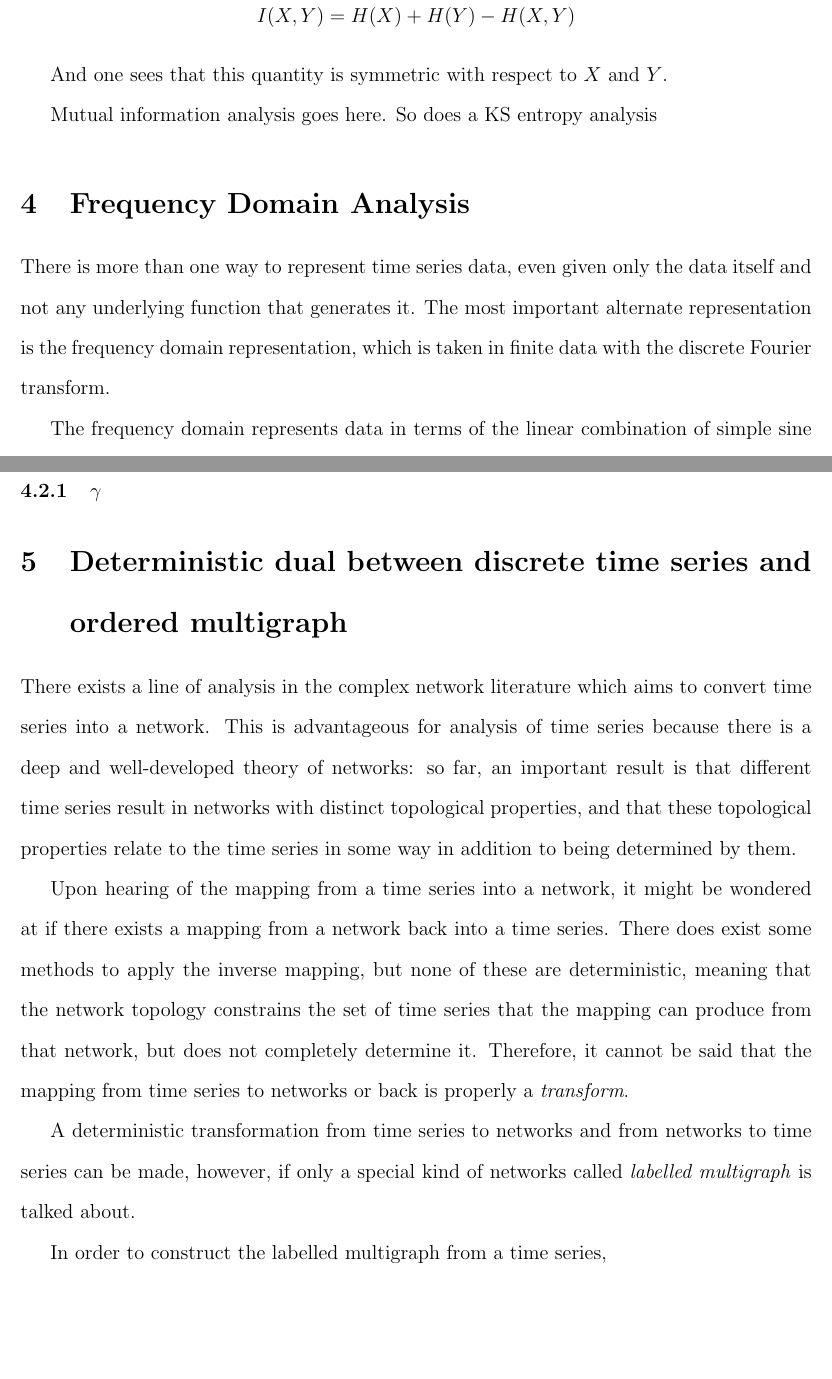
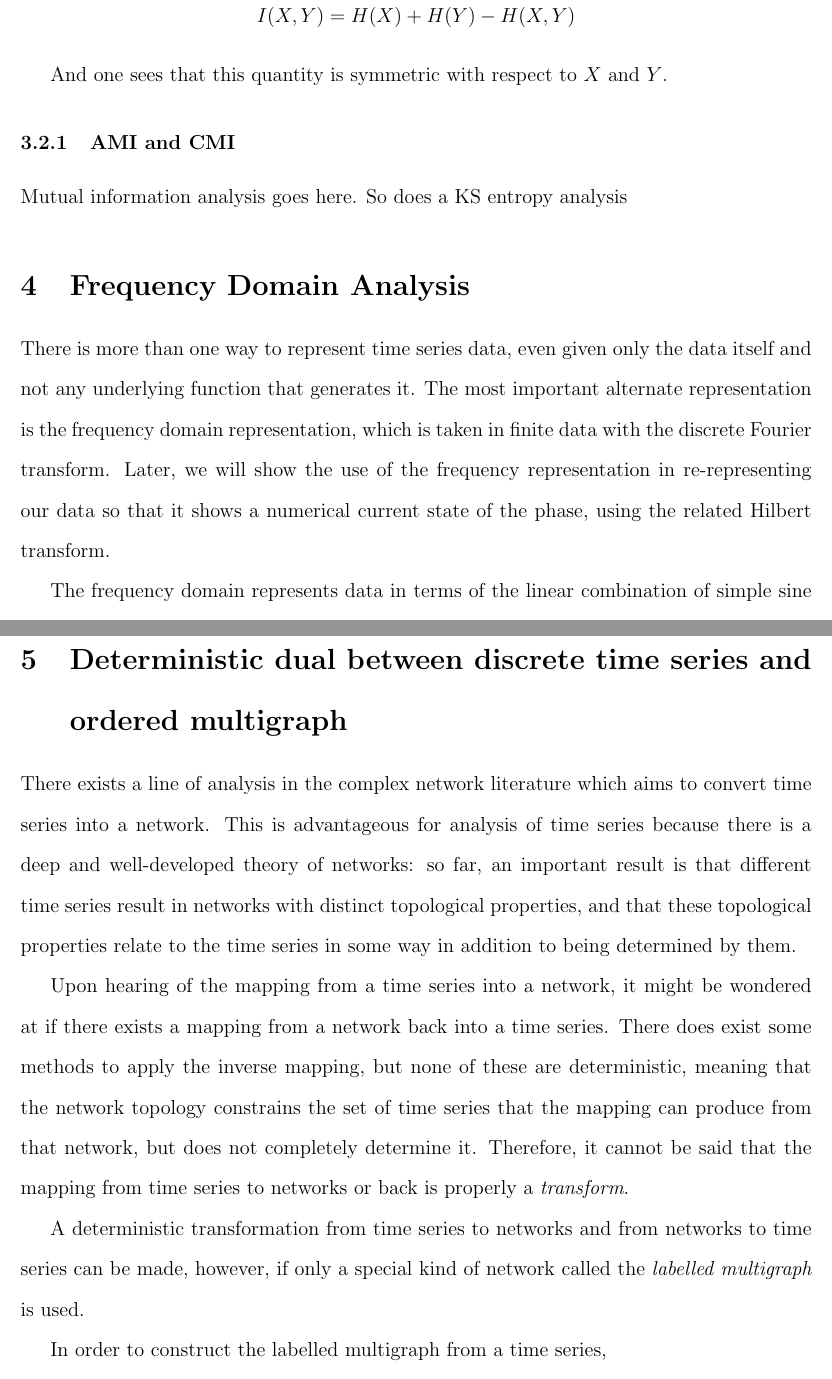
Before and after one commit to howonlee/thesis, a LaTeX thesis (thesis.tex): two parts of pages 5 and 6 of 6, joined at a grey line, cut so that both start at the same text, the shorter picture padded with empty space. Compiled offline with pdfLaTeX.

Commit message:
some work done

```diff
--- a/thesis.tex
+++ b/thesis.tex
@@ -103,6 +103,11 @@ $$I(X, Y) = H(X) + H(Y) - H(X, Y)$$
 
 And one sees that this quantity is symmetric with respect to $X$ and $Y$.
 
+\subsubsection{AMI and CMI}
+
+%%% ami and cmi stand for auto and cross mutual information, respectively.
+%%% why are they important? better analogy to auto and cross correlation measures, basically
+
 %%% and then we go to our data
 
 %%% put in a bunch of stuff for MI in physiological data
@@ -110,13 +115,13 @@ Mutual information analysis goes here. So does a KS entropy analysis
 
 \section{Frequency Domain Analysis}
 
-There is more than one way to represent time series data, even given only the data itself and not any underlying function that generates it. The most important alternate representation is the frequency domain representation, which is taken in finite data with the discrete Fourier transform.
+There is more than one way to represent time series data, even given only the data itself and not any underlying function that generates it. The most important alternate representation is the frequency domain representation, which is taken in finite data with the discrete Fourier transform. Later, we will show the use of the frequency representation in re-representing our data so that it shows a numerical current state of the phase, using the related Hilbert transform.
 
 The frequency domain represents data in terms of the linear combination of simple sine and cosine waves: the analogy often used is that of a chord being hit on a piano, which can be represented with its time domain signal but can also be represented as the amplitude of the individual notes within the chord, which presents a better decomposition of the sound in and of itself. Likewise, we can attempt to decompose our time domain signals into the frequencies of the sinusoids which make it up.
 
 %%% why is it a _transform_? (aka, show that math). what is power spectrum? what is the relation to the autocorrelation?
 
-%%% other people have used spectral methods
+%%% other people have used spectral methods.
 
 \subsection{Gibbs Phenomenon}
 
@@ -147,7 +150,7 @@ There exists a line of analysis in the complex network literature which aims to
 
 Upon hearing of the mapping from a time series into a network, it might be wondered at if there exists a mapping from a network back into a time series. There does exist some methods to apply the inverse mapping, but none of these are deterministic, meaning that the network topology constrains the set of time series that the mapping can produce from that network, but does not completely determine it. Therefore, it cannot be said that the mapping from time series to networks or back is properly a \emph{transform}.%%% again the campanharo dual network paper
 
-A deterministic transformation from time series to networks and from networks to time series can be made, however, if only a special kind of networks called \emph{labelled multigraph} is talked about. %%% mathematical definition, cite would be nice
+A deterministic transformation from time series to networks and from networks to time series can be made, however, if only a special kind of network called the \emph{labelled multigraph} is used. %%% mathematical definition, cite would be nice
 
 %%% talk about 1/f noise
 
```
Also changed, not shown: thesis.tex (4 more changed lines).
